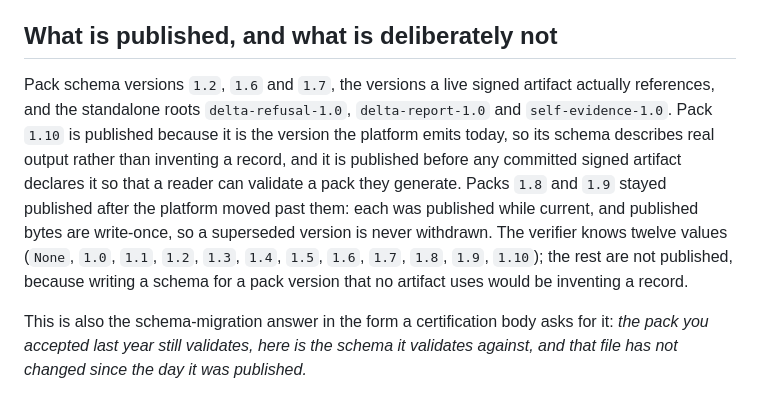
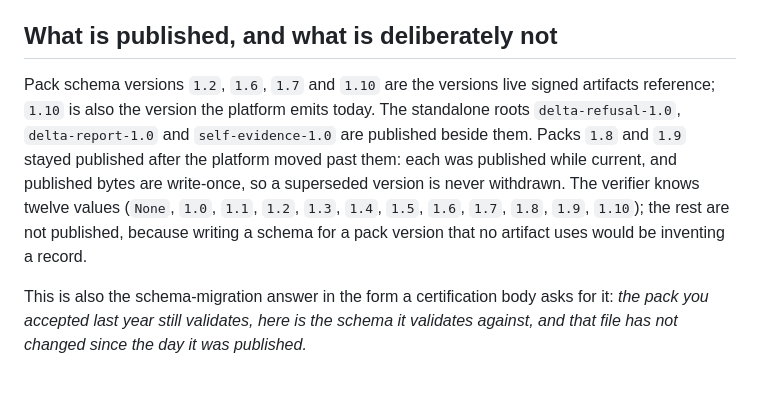
Before and after one commit to Certanix/certanix-schemas, a Markdown page: README.md, the part around one of its changes. GitHub-like rendering.

Commit message:
README: 1.10 is referenced by live signed artifacts; drop the stale 'published before' wording; no em dashes
Documentation only, regenerated by certanix-beta tools/build_schemas_repo.py (--check:
up to date). Every schema and the evidence context are byte-unchanged; the ledger in
CHANGELOG.md is untouched.

Co-Authored-By: Claude Opus 5.5 <noreply@anthropic.com>

```diff
--- a/README.md
+++ b/README.md
@@ -51,17 +51,14 @@ published digest.
 
 ## What is published, and what is deliberately not
 
-Pack schema versions `1.2`, `1.6` and `1.7`, the versions a live signed artifact actually
-references, and the standalone roots `delta-refusal-1.0`, `delta-report-1.0` and
-`self-evidence-1.0`. Pack `1.10` is published because it is the version the platform emits
-today, so its schema describes real output rather than inventing a record, and it is
-published before any committed signed artifact declares it so that a reader can validate a
-pack they generate. Packs `1.8` and `1.9` stayed published after the platform moved past
-them: each was published while current, and published bytes are write-once, so a
-superseded version is never withdrawn. The verifier knows twelve values (`None`, `1.0`,
-`1.1`, `1.2`, `1.3`, `1.4`, `1.5`, `1.6`, `1.7`, `1.8`, `1.9`, `1.10`); the rest are not
-published, because writing a schema for a pack version that no artifact uses would be
-inventing a record.
+Pack schema versions `1.2`, `1.6`, `1.7` and `1.10` are the versions live signed artifacts
+reference; `1.10` is also the version the platform emits today. The standalone roots
+`delta-refusal-1.0`, `delta-report-1.0` and `self-evidence-1.0` are published beside them.
+Packs `1.8` and `1.9` stayed published after the platform moved past them: each was
+published while current, and published bytes are write-once, so a superseded version is
+never withdrawn. The verifier knows twelve values (`None`, `1.0`, `1.1`, `1.2`, `1.3`,
+`1.4`, `1.5`, `1.6`, `1.7`, `1.8`, `1.9`, `1.10`); the rest are not published, because
+writing a schema for a pack version that no artifact uses would be inventing a record.
 
 This is also the schema-migration answer in the form a certification body asks for it:
 *the pack you accepted last year still validates, here is the schema it validates against,
```
Also changed, not shown: other parts of README.md (+3 -3 lines).
